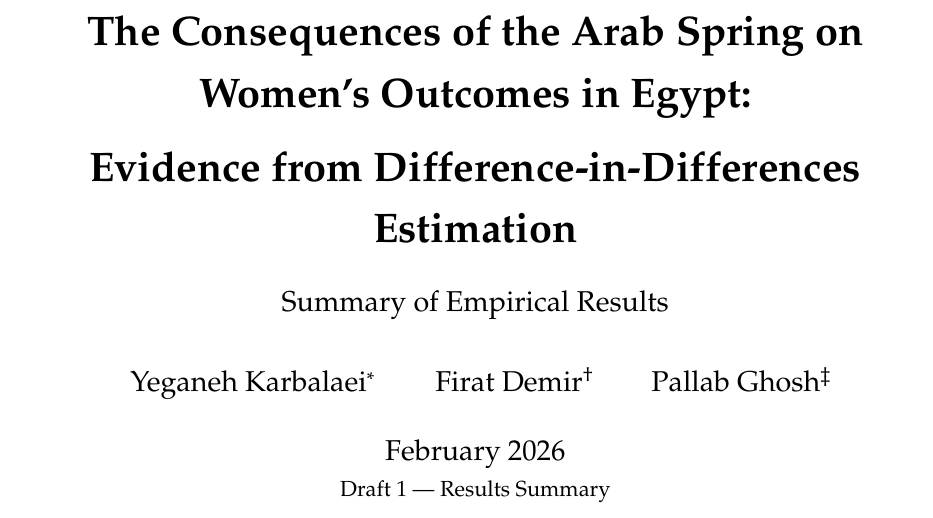
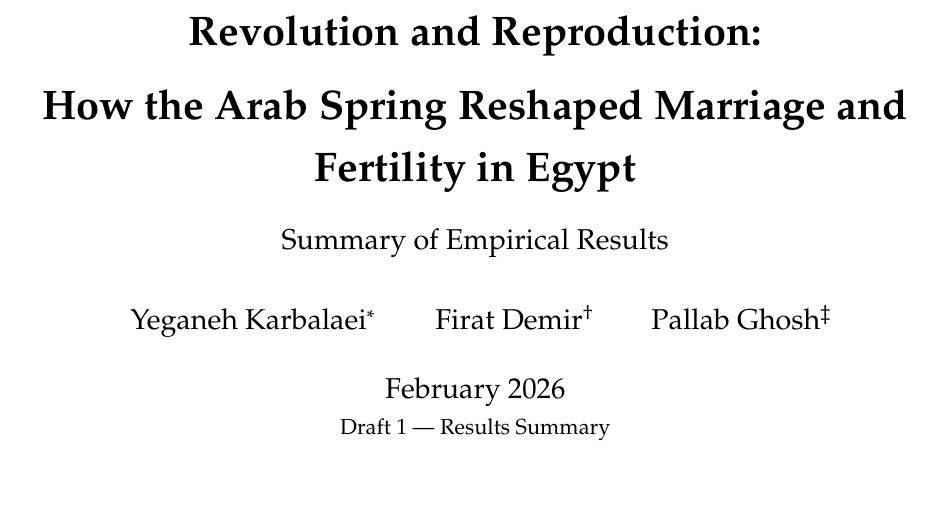
Before and after one commit to Yeganeh-econ/Arab-Spring-Consequences, a LaTeX paper (Draft/Draft1/Feb_2026/Results_Summary.tex): part of page 1 of 13, cut at the place of the change. Compiled offline with pdfLaTeX.

Commit message:
Update title: Revolution and Reproduction
Co-Authored-By: Claude Opus 4.6 <noreply@anthropic.com>

```diff
--- a/Draft/Draft1/Feb_2026/Results_Summary.tex
+++ b/Draft/Draft1/Feb_2026/Results_Summary.tex
@@ -25,7 +25,7 @@
 % ============================================================
 % TITLE
 % ============================================================
-\title{\textbf{The Consequences of the Arab Spring on Women's Outcomes in Egypt: \\[6pt] Evidence from Difference-in-Differences Estimation} \\[12pt]
+\title{\textbf{Revolution and Reproduction: \\[6pt] How the Arab Spring Reshaped Marriage and Fertility in Egypt} \\[12pt]
 \large Summary of Empirical Results}
 
 \author{Yeganeh Karbalaei\thanks{Department of Economics, University of Oklahoma.} \and Firat Demir\thanks{Department of Economics, University of Oklahoma.} \and Pallab Ghosh\thanks{Department of Economics, University of Oklahoma. Email: pghosh@ou.edu}}
```
Also changed, not shown: Draft/Draft1/Feb_2026/Results_Summary.pdf.
